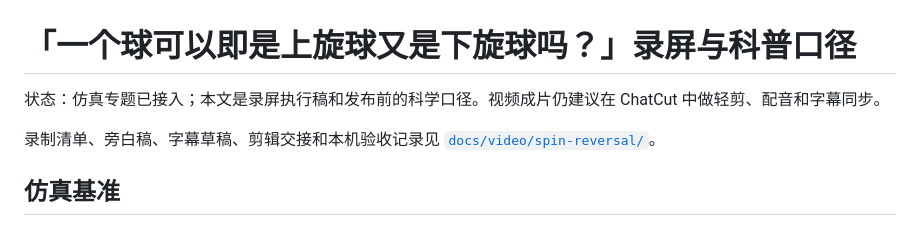
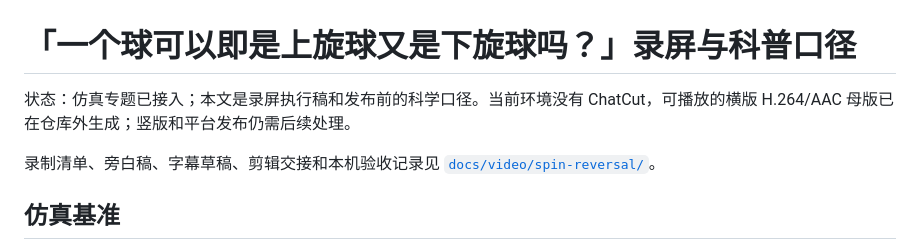
Before and after one commit to Norman-w/pingpong-sim, a Markdown page: docs/spin-reversal-recording.md, the part around the change. Rendered like a GitHub page.

Commit message:
🎬 补充横版成片导出验收

```diff
--- a/docs/spin-reversal-recording.md
+++ b/docs/spin-reversal-recording.md
@@ -1,6 +1,6 @@
 # 「一个球可以即是上旋球又是下旋球吗？」录屏与科普口径
 
-状态：仿真专题已接入；本文是录屏执行稿和发布前的科学口径。视频成片仍建议在 ChatCut 中做轻剪、配音和字幕同步。
+状态：仿真专题已接入；本文是录屏执行稿和发布前的科学口径。当前环境没有 ChatCut，可播放的横版 H.264/AAC 母版已在仓库外生成；竖版和平台发布仍需后续处理。
 
 录制清单、旁白稿、字幕草稿、剪辑交接和本机验收记录见 [`docs/video/spin-reversal/`](video/spin-reversal/)。
 
```
Also changed, not shown: 2 other files.
